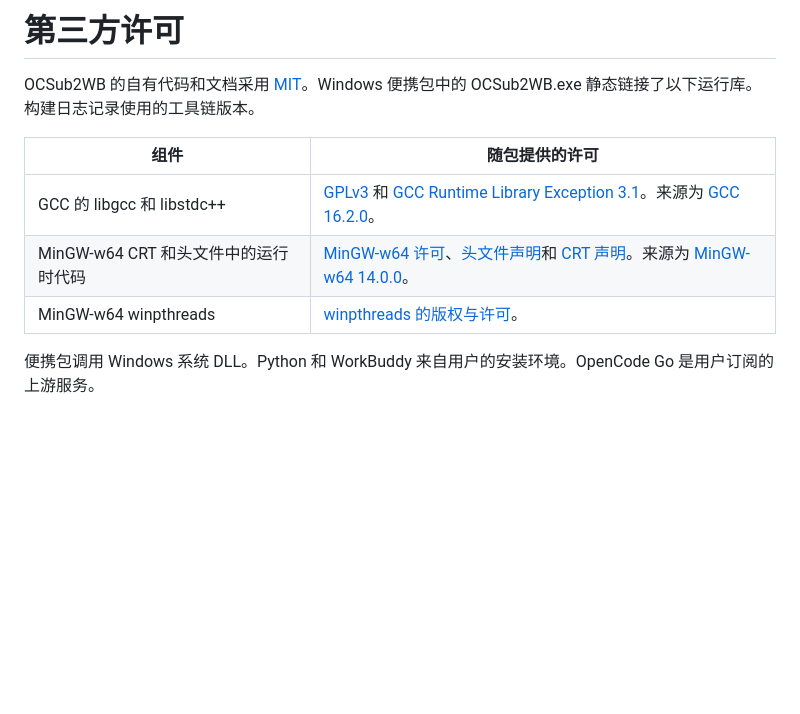
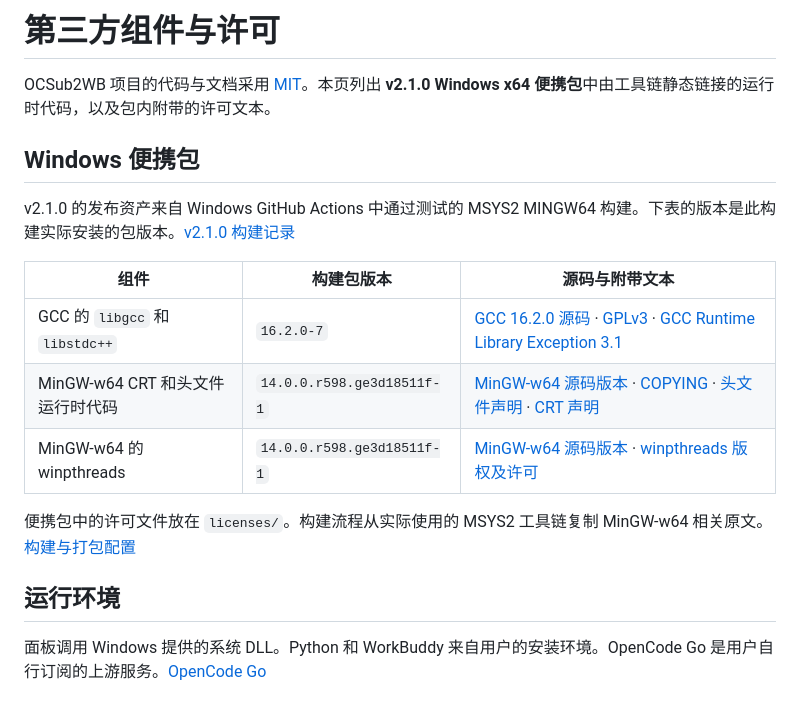
Before and after one commit to 869Nitro/OCSub2WB, a Markdown page: THIRD-PARTY-NOTICES.md, the part around the change. Drawn GitHub-style; blank space fills up the shorter version.

```diff
--- a/THIRD-PARTY-NOTICES.md
+++ b/THIRD-PARTY-NOTICES.md
@@ -1,11 +1,19 @@
-# 第三方许可
+# 第三方组件与许可
 
-OCSub2WB 的自有代码和文档采用 [MIT](./LICENSE)。Windows 便携包中的 OCSub2WB.exe 静态链接了以下运行库。构建日志记录使用的工具链版本。
+OCSub2WB 项目的代码与文档采用 [MIT](./LICENSE)。本页列出 **v2.1.0 Windows x64 便携包**中由工具链静态链接的运行时代码，以及包内附带的许可文本。
 
-| 组件 | 随包提供的许可 |
-| --- | --- |
-| GCC 的 libgcc 和 libstdc++ | [GPLv3](./licenses/GPL-3.0.txt) 和 [GCC Runtime Library Exception 3.1](./licenses/GCC-Runtime-Library-Exception-3.1.txt)。来源为 [GCC 16.2.0](https://github.com/gcc-mirror/gcc/tree/releases/gcc-16.2.0)。 |
-| MinGW-w64 CRT 和头文件中的运行时代码 | [MinGW-w64 许可](./licenses/MinGW-w64-COPYING.txt)、[头文件声明](./licenses/MinGW-w64-headers-notices.txt)和 [CRT 声明](./licenses/MinGW-w64-runtime-notices.txt)。来源为 [MinGW-w64 14.0.0](https://github.com/mingw-w64/mingw-w64/tree/v14.0.0)。 |
-| MinGW-w64 winpthreads | [winpthreads 的版权与许可](./licenses/winpthreads-COPYING.txt)。 |
+## Windows 便携包
 
-便携包调用 Windows 系统 DLL。Python 和 WorkBuddy 来自用户的安装环境。OpenCode Go 是用户订阅的上游服务。
+v2.1.0 的发布资产来自 Windows GitHub Actions 中通过测试的 MSYS2 MINGW64 构建。下表的版本是此构建实际安装的包版本。[v2.1.0 构建记录](https://github.com/869Nitro/OCSub2WB/actions/runs/45934018054)
+
+| 组件 | 构建包版本 | 源码与附带文本 |
+| --- | --- | --- |
+| GCC 的 `libgcc` 和 `libstdc++` | `16.2.0-7` | [GCC 16.2.0 源码](https://github.com/gcc-mirror/gcc/tree/releases/gcc-16.2.0) · [GPLv3](./licenses/GPL-3.0.txt) · [GCC Runtime Library Exception 3.1](./licenses/GCC-Runtime-Library-Exception-3.1.txt) |
+| MinGW-w64 CRT 和头文件运行时代码 | `14.0.0.r598.ge3d18511f-1` | [MinGW-w64 源码版本](https://github.com/mingw-w64/mingw-w64/commit/e3d18511f) · [COPYING](./licenses/MinGW-w64-COPYING.txt) · [头文件声明](./licenses/MinGW-w64-headers-notices.txt) · [CRT 声明](./licenses/MinGW-w64-runtime-notices.txt) |
+| MinGW-w64 的 winpthreads | `14.0.0.r598.ge3d18511f-1` | [MinGW-w64 源码版本](https://github.com/mingw-w64/mingw-w64/commit/e3d18511f) · [winpthreads 版权及许可](./licenses/winpthreads-COPYING.txt) |
+
+便携包中的许可文件放在 `licenses/`。构建流程从实际使用的 MSYS2 工具链复制 MinGW-w64 相关原文。[构建与打包配置](https://github.com/869Nitro/OCSub2WB/blob/main/.github/workflows/build-release.yml)
+
+## 运行环境
+
+面板调用 Windows 提供的系统 DLL。Python 和 WorkBuddy 来自用户的安装环境。OpenCode Go 是用户自行订阅的上游服务。[OpenCode Go](https://opencode.ai/docs/console/go/)
```
Also changed, not shown: README.md (+31 -93 lines), docs/usage.md (added, +106 -0 lines), assets/panel.png.
